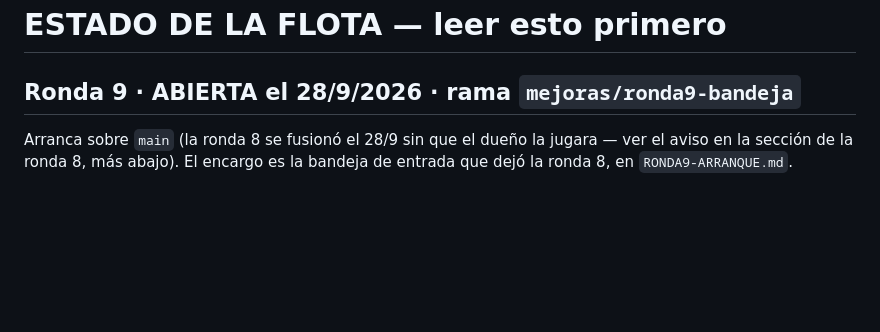
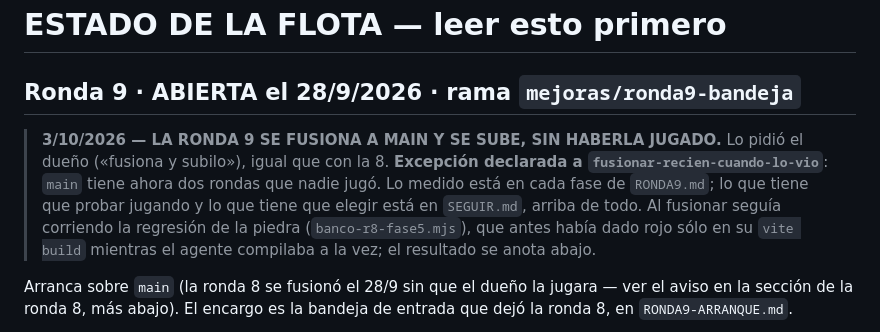
Before and after one commit to PatoPadra/Surbaring, a Markdown page: .claude/flota/ESTADO.md, the part around the change. GitHub-like rendering; blank space fills up the shorter version.

```diff
--- a/.claude/flota/ESTADO.md
+++ b/.claude/flota/ESTADO.md
@@ -1,6 +1,14 @@
 # ESTADO DE LA FLOTA — leer esto primero
 
 ## Ronda 9 · ABIERTA el 28/9/2026 · rama `mejoras/ronda9-bandeja`
+
+> **3/10/2026 — LA RONDA 9 SE FUSIONA A MAIN Y SE SUBE, SIN HABERLA JUGADO.** Lo pidió
+> el dueño («fusiona y subilo»), igual que con la 8. **Excepción declarada a
+> `fusionar-recien-cuando-lo-vio`**: `main` tiene ahora dos rondas que nadie jugó. Lo
+> medido está en cada fase de `RONDA9.md`; lo que tiene que probar jugando y lo que
+> tiene que elegir está en `SEGUIR.md`, arriba de todo. Al fusionar seguía corriendo la
+> regresión de la piedra (`banco-r8-fase5.mjs`), que antes había dado rojo sólo en su
+> `vite build` mientras el agente compilaba a la vez; el resultado se anota abajo.
 
 Arranca sobre `main` (la ronda 8 se fusionó el 28/9 sin que el dueño la jugara — ver el
 aviso en la sección de la ronda 8, más abajo). El encargo es la bandeja de entrada que
```
Also changed, not shown: .claude/flota/SEGUIR.md (+72 -0 lines).
